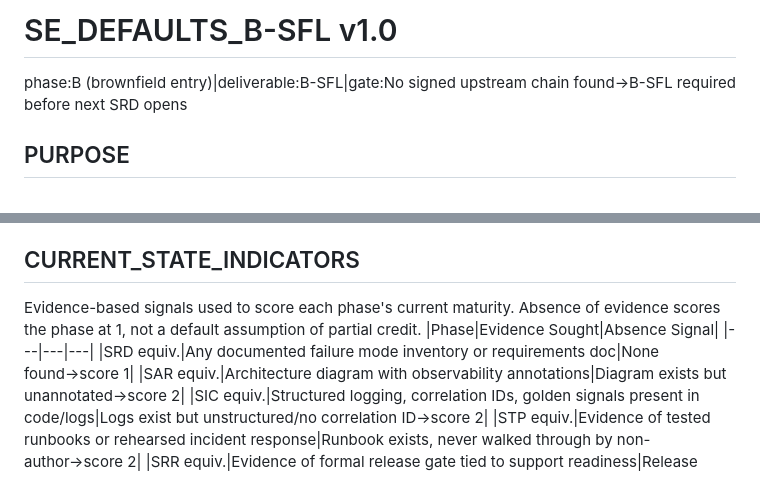
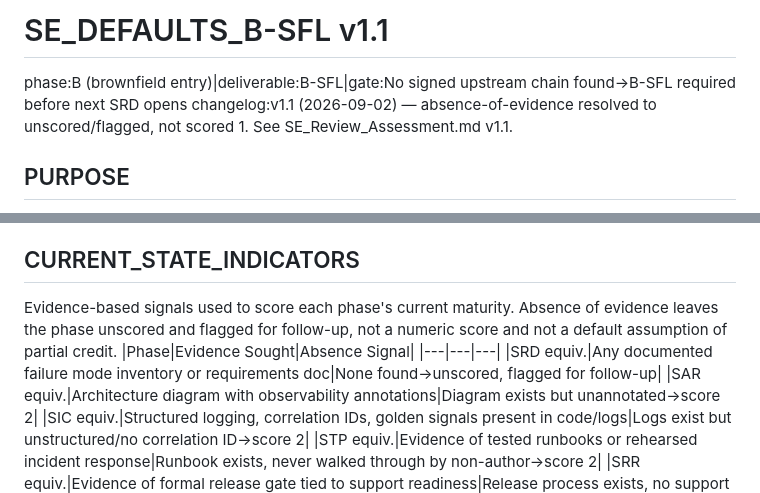
Before and after one commit to dooohhead/supportability-engineering-site, a Markdown page: skills/SE_Phase_Defaults_B-SFL.md, 2 parts joined by grey strips. Drawn GitHub-style.

```diff
--- a/skills/SE_Phase_Defaults_B-SFL.md
+++ b/skills/SE_Phase_Defaults_B-SFL.md
@@ -1,5 +1,6 @@
-# SE_DEFAULTS_B-SFL v1.0
+# SE_DEFAULTS_B-SFL v1.1
 phase:B (brownfield entry)|deliverable:B-SFL|gate:No signed upstream chain found→B-SFL required before next SRD opens
+changelog:v1.1 (2026-09-02) — absence-of-evidence resolved to unscored/flagged, not scored 1. See SE_Review_Assessment.md v1.1.
 
 ## PURPOSE
 Brownfield extension of SFL. Same scoring rubric, same gap log, same backlog output as standard SFL. Different trigger: not a closed incident, but a system with no signed SRD/SAR/SIC/STP/SRR on file. Produces a current-state maturity score per phase and a prescribed entry point for the next development cycle. This is the deliverable for a Supportability Review engagement.
@@ -23,10 +24,10 @@ Stop and ask whenever:
 INTERVENTION_FORMAT: "STOP — [specific phase/component] cannot be scored without evidence: [specific question]. Please provide or confirm before I continue."
 
 ## CURRENT_STATE_INDICATORS
-Evidence-based signals used to score each phase's current maturity. Absence of evidence scores the phase at 1, not a default assumption of partial credit.
+Evidence-based signals used to score each phase's current maturity. Absence of evidence leaves the phase unscored and flagged for follow-up, not a numeric score and not a default assumption of partial credit.
 |Phase|Evidence Sought|Absence Signal|
 |---|---|---|
-|SRD equiv.|Any documented failure mode inventory or requirements doc|None found→score 1|
+|SRD equiv.|Any documented failure mode inventory or requirements doc|None found→unscored, flagged for follow-up|
 |SAR equiv.|Architecture diagram with observability annotations|Diagram exists but unannotated→score 2|
 |SIC equiv.|Structured logging, correlation IDs, golden signals present in code/logs|Logs exist but unstructured/no correlation ID→score 2|
 |STP equiv.|Evidence of tested runbooks or rehearsed incident response|Runbook exists, never walked through by non-author→score 2|
```
Also changed, not shown: skills/SE_Review_Assessment.md (+3 -2 lines).
